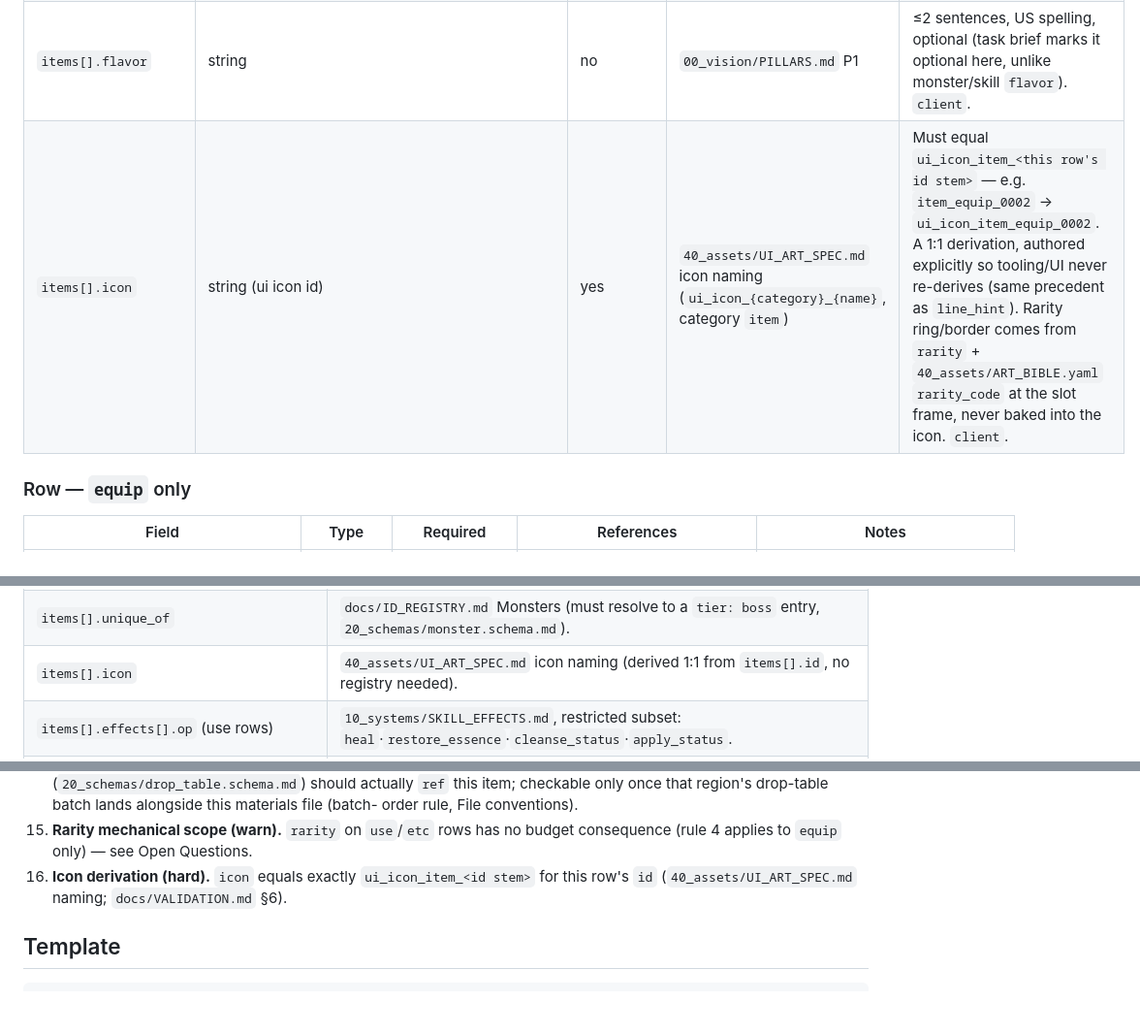
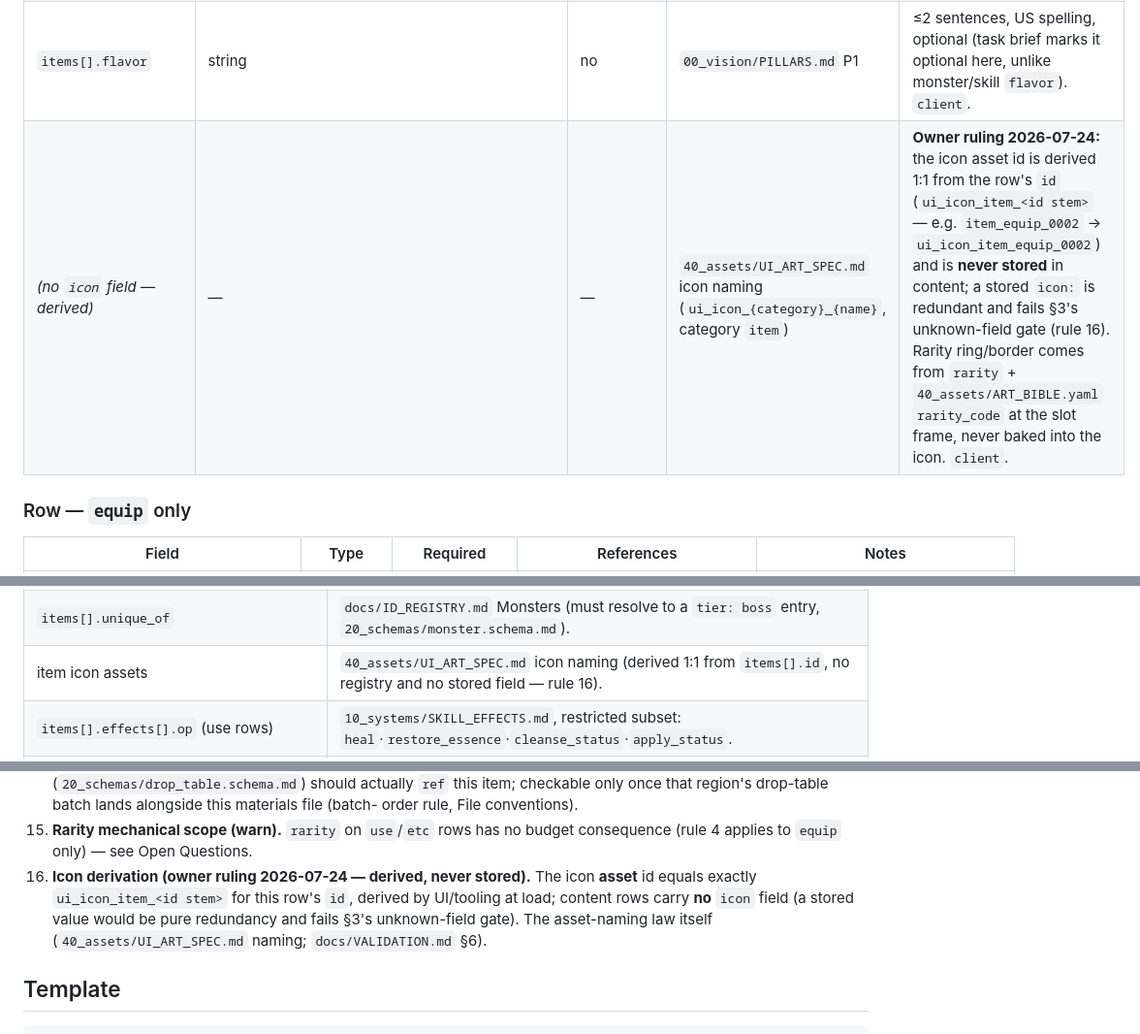
Before and after one commit to JonathanAmir96/Rebillion, a Markdown page: docs/20_schemas/item.schema.md, 3 parts joined by grey strips. Shown at 97% size. GitHub-like rendering; blank space fills up the shorter version.

```diff
--- a/docs/20_schemas/item.schema.md
+++ b/docs/20_schemas/item.schema.md
@@ -82,7 +82,7 @@ Front-matter obeys `docs/VALIDATION.md` check 3.
 | `items[].price.buy` | int | equip/use: yes; etc: **omit** | `ECONOMY` §4.1 (use)/§4.2 (equip) | Etc items are not vendor-purchasable (`10_systems/ITEMS.md` §1 "mostly vendor/trade value"; emberstones specifically never purchasable, `10_systems/ENHANCEMENT.md` §6) — omit `buy` entirely for `etc` rows. |
 | `items[].price.sell` | int | yes | `ECONOMY` §4 | Equip/use: `= round(0.25 · buy)` (hard, `ECONOMY` §4). Etc: authored directly (no `buy` to derive from — see Open Questions, `ECONOMY.md` prices only `use`/`equip`). |
 | `items[].flavor` | string | no | `00_vision/PILLARS.md` P1 | ≤2 sentences, US spelling, optional (task brief marks it optional here, unlike monster/skill `flavor`). `client`. |
-| `items[].icon` | string (ui icon id) | yes | `40_assets/UI_ART_SPEC.md` icon naming (`ui_icon_{category}_{name}`, category `item`) | Must equal `ui_icon_item_<this row's id stem>` — e.g. `item_equip_0002` → `ui_icon_item_equip_0002`. A 1:1 derivation, authored explicitly so tooling/UI never re-derives (same precedent as `line_hint`). Rarity ring/border comes from `rarity` + `40_assets/ART_BIBLE.yaml` `rarity_code` at the slot frame, never baked into the icon. `client`. |
+| *(no `icon` field — derived)* | — | — | `40_assets/UI_ART_SPEC.md` icon naming (`ui_icon_{category}_{name}`, category `item`) | **Owner ruling 2026-07-24:** the icon asset id is derived 1:1 from the row's `id` (`ui_icon_item_<id stem>` — e.g. `item_equip_0002` → `ui_icon_item_equip_0002`) and is **never stored** in content; a stored `icon:` is redundant and fails §3's unknown-field gate (rule 16). Rarity ring/border comes from `rarity` + `40_assets/ART_BIBLE.yaml` `rarity_code` at the slot frame, never baked into the icon. `client`. |
 
 ### Row — `equip` only
 
@@ -131,7 +131,7 @@ Every enum value comes from its owning registry; this schema points, never redef
 | `items[].stats.base`/`affixes[].stat` keys | `10_systems/STATS.md` (GLOSSARY primary/derived stat tokens); slot eligibility `10_systems/ITEMS.md` §10. |
 | `items[].stats.affixes[].op` (flourish) | `10_systems/SKILL_EFFECTS.md` §13/§16 only: `passive_stat_bonus`·`on_hit_proc` (not the full 14-op set — flourishes are stat-adjacent, `ITEMS` §11). |
 | `items[].unique_of` | `docs/ID_REGISTRY.md` Monsters (must resolve to a `tier: boss` entry, `20_schemas/monster.schema.md`). |
-| `items[].icon` | `40_assets/UI_ART_SPEC.md` icon naming (derived 1:1 from `items[].id`, no registry needed). |
+| item icon assets | `40_assets/UI_ART_SPEC.md` icon naming (derived 1:1 from `items[].id`, no registry and no stored field — rule 16). |
 | `items[].effects[].op` (use rows) | `10_systems/SKILL_EFFECTS.md`, restricted subset: `heal`·`restore_essence`·`cleanse_status`·`apply_status`. |
 | `items[].effects[].status` (on `apply_status`) | `10_systems/STATUS_EFFECTS.md` (GLOSSARY Status effects). |
 | `items[].effects[].tag` (on `cleanse_status`) | `10_systems/STATUS_EFFECTS.md` §2 cleanse tags. |
@@ -257,7 +254,10 @@ referential integrity, §3 schema conformance/front-matter/unknown-fields, §4 I
     order rule, File conventions).
 15. **Rarity mechanical scope (warn).** `rarity` on `use`/`etc` rows has no budget consequence
     (rule 4 applies to `equip` only) — see Open Questions.
-16. **Icon derivation (hard).** `icon` equals exactly `ui_icon_item_<id stem>` for this row's `id`
+16. **Icon derivation (owner ruling 2026-07-24 — derived, never stored).** The icon **asset** id
+    equals exactly `ui_icon_item_<id stem>` for this row's `id`, derived by UI/tooling at load;
+    content rows carry **no** `icon` field (a stored value would be pure redundancy and fails §3's
+    unknown-field gate). The asset-naming law itself
     (`40_assets/UI_ART_SPEC.md` naming; `docs/VALIDATION.md` §6).
 
 ## Template
```
Also changed, not shown: other parts of docs/20_schemas/item.schema.md (+0 -4 lines), docs/20_schemas/skill.schema.md (+7 -6 lines), docs/VALIDATION.md (+10 -9 lines).
